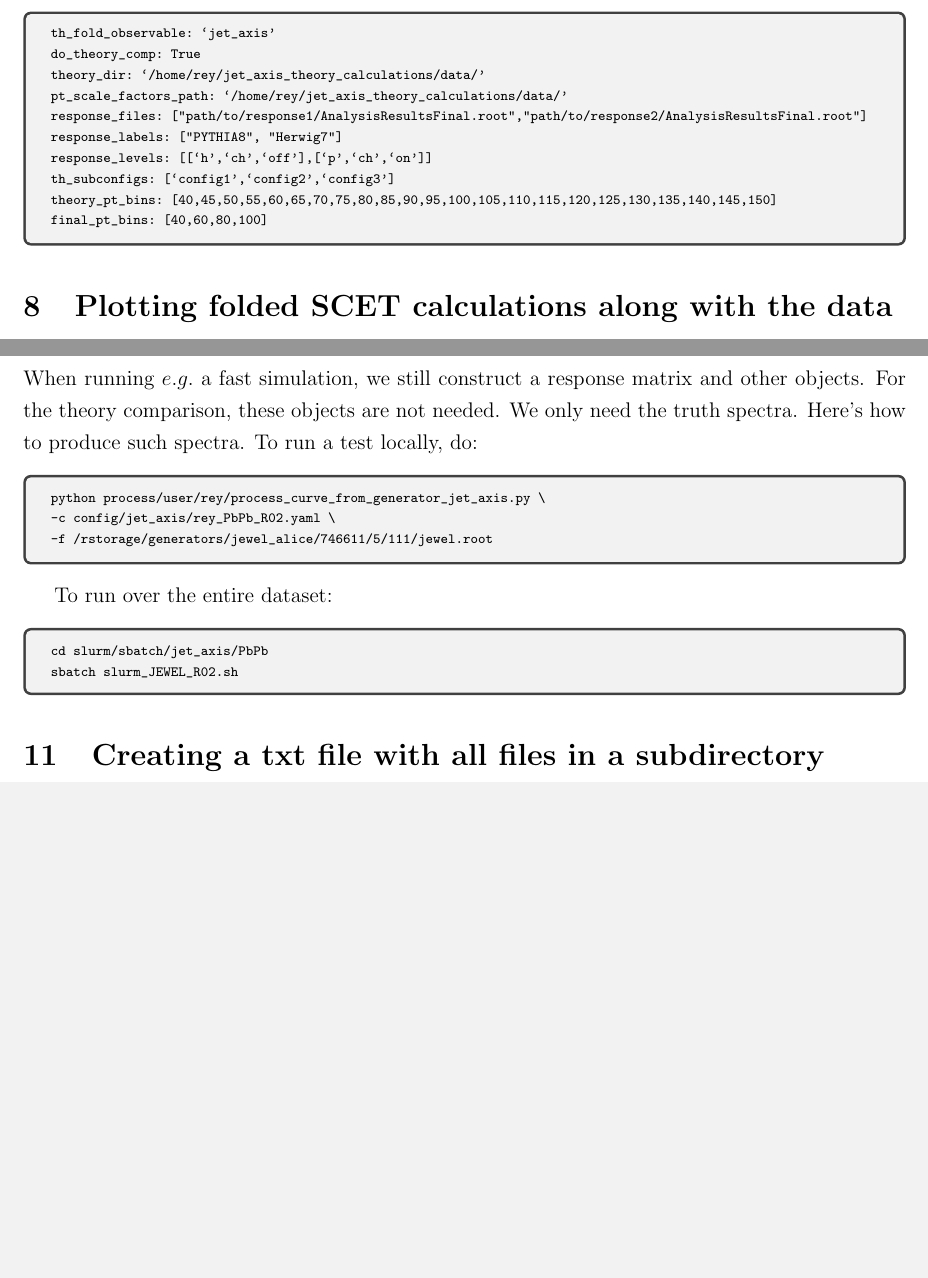
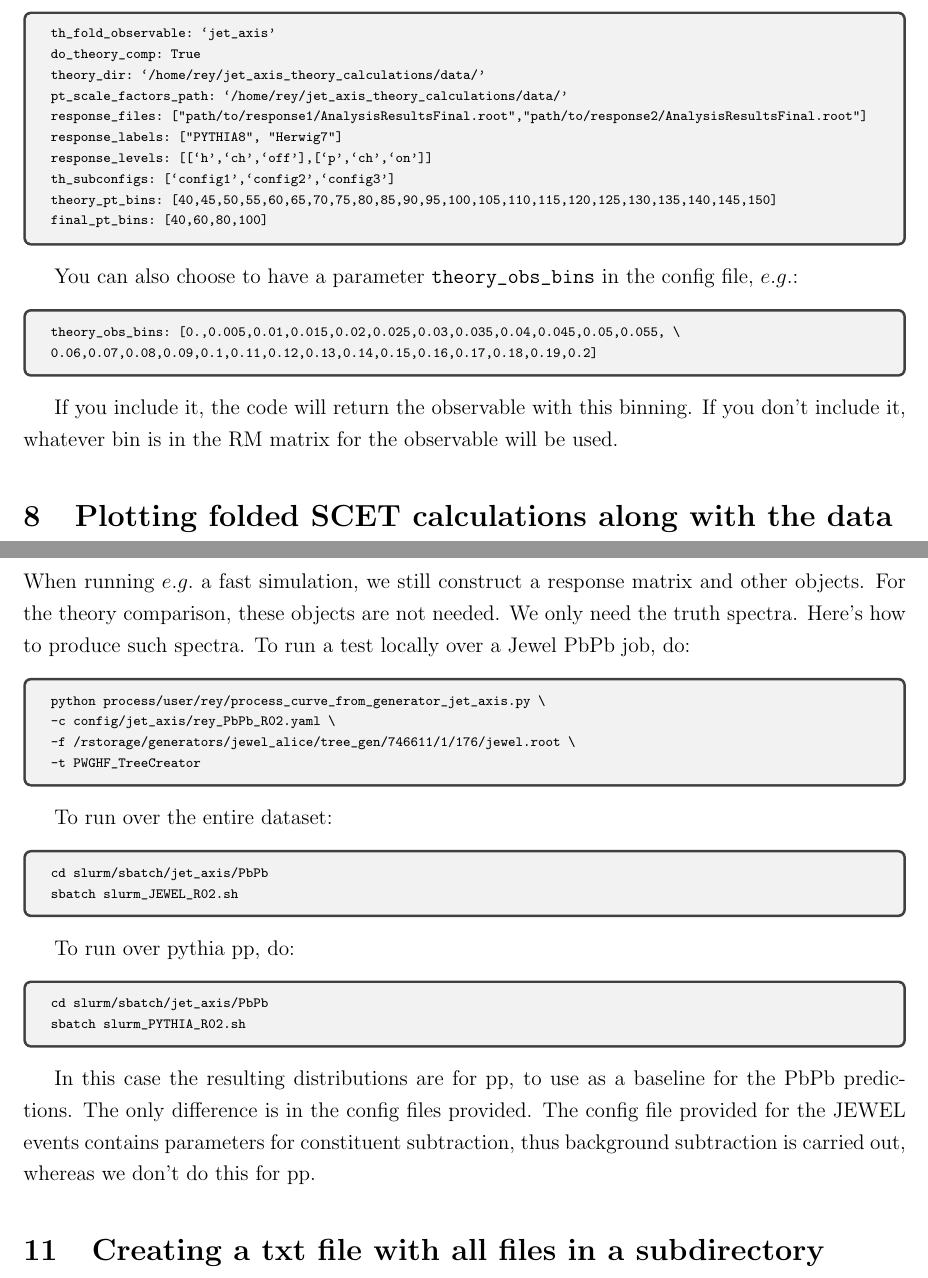
Before and after one commit to reynier0611/Using_pyjetty_documentation, a LaTeX document (pyjetty.tex): two parts of pages 12 and 13 of 13 before the commit and two parts of pages 12 and 13 of 14 after it, joined at a grey line, cut so that both start at the same text, the shorter picture padded with empty space. Compiled offline with pdfLaTeX.

Commit message:
A bit of extra info and some minor edits

```diff
--- a/pyjetty.tex
+++ b/pyjetty.tex
@@ -541,6 +541,17 @@ final_pt_bins: [40,60,80,100]
 \end{verbnobox}
 \end{tcolorbox}
 
+You can also choose to have a parameter \verb|theory_obs_bins| in the config file, $e.g.$:
+
+\begin{tcolorbox}
+\begin{verbnobox}[\scriptsize]
+theory_obs_bins: [0.,0.005,0.01,0.015,0.02,0.025,0.03,0.035,0.04,0.045,0.05,0.055, \
+0.06,0.07,0.08,0.09,0.1,0.11,0.12,0.13,0.14,0.15,0.16,0.17,0.18,0.19,0.2]
+\end{verbnobox}
+\end{tcolorbox}
+If you include it, the code will return the observable with this binning. If you don't include it,
+whatever bin is in the RM matrix for the observable will be used.
+
 % ========================================================================================
 \section{Plotting folded SCET calculations along with the data}
 
@@ -599,13 +610,14 @@ file_AA: '/path/to/PbPb/final_results/fFinalResults.root'
 \section{Creating curves from generator data for theory comparison}
 
 When running $e.g.$ a fast simulation, we still construct a response matrix and other objects. For the theory comparison, these objects are not needed.
-We only need the truth spectra. Here's how to produce such spectra. To run a test locally, do:
+We only need the truth spectra. Here's how to produce such spectra. To run a test locally over a Jewel PbPb job, do:
 
 \begin{tcolorbox}
 \begin{verbnobox}[\scriptsize]
 python process/user/rey/process_curve_from_generator_jet_axis.py \
 -c config/jet_axis/rey_PbPb_R02.yaml \
--f /rstorage/generators/jewel_alice/746611/5/111/jewel.root
+-f /rstorage/generators/jewel_alice/tree_gen/746611/1/176/jewel.root \
+-t PWGHF_TreeCreator
 \end{verbnobox}
 \end{tcolorbox}
 
@@ -616,6 +628,17 @@ cd slurm/sbatch/jet_axis/PbPb
 sbatch slurm_JEWEL_R02.sh
 \end{verbnobox}
 \end{tcolorbox}
+
+To run over pythia pp, do:
+\begin{tcolorbox}
+\begin{verbnobox}[\scriptsize]
+cd slurm/sbatch/jet_axis/PbPb
+sbatch slurm_PYTHIA_R02.sh
+\end{verbnobox}
+\end{tcolorbox}
+
+In this case the resulting distributions are for pp, to use as a baseline for the PbPb predictions. The only difference is in the config files provided.
+The config file provided for the JEWEL events contains parameters for constituent subtraction, thus background subtraction is carried out, whereas we don't do this for pp.
 
 % ========================================================================================
 \section{Creating a txt file with all files in a subdirectory}
```
Also changed, not shown: pyjetty.pdf, pyjetty.tex (4 more changed lines).
